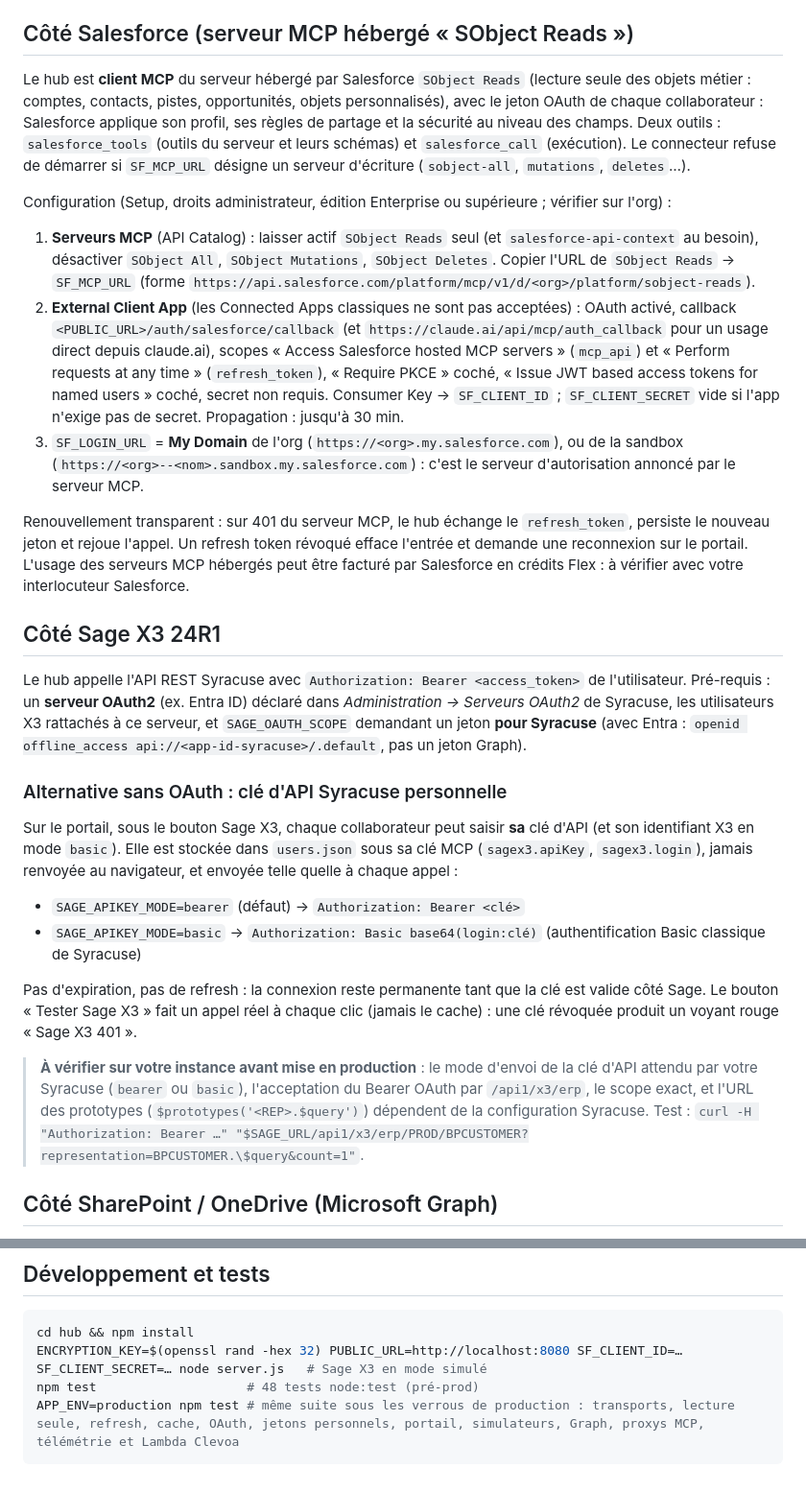
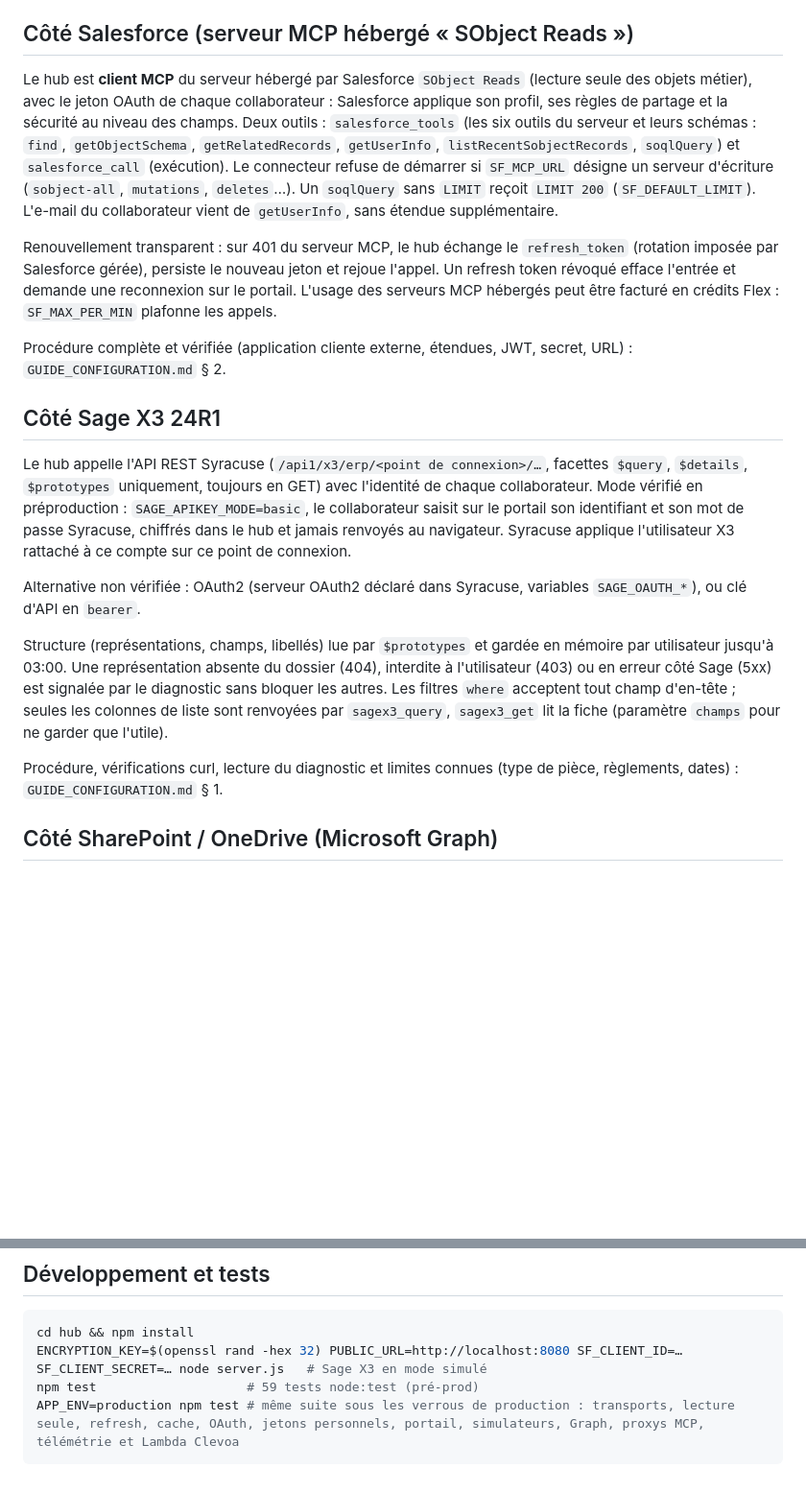
Before and after one commit to sirkazey/Charlois-mcp-finance, a Markdown page: README.md, 2 parts joined by grey strips. Shown at 96% size. Drawn GitHub-style; blank space fills up the shorter version.

````diff
--- a/README.md
+++ b/README.md
@@ -177,50 +181,37 @@ configuration résolue sans rien déployer.
 
 ## Côté Salesforce (serveur MCP hébergé « SObject Reads »)
 
-Le hub est **client MCP** du serveur hébergé par Salesforce `SObject Reads` (lecture seule des objets métier : comptes,
-contacts, pistes, opportunités, objets personnalisés), avec le jeton OAuth de chaque collaborateur : Salesforce applique
-son profil, ses règles de partage et la sécurité au niveau des champs. Deux outils : `salesforce_tools` (outils du serveur
-et leurs schémas) et `salesforce_call` (exécution). Le connecteur refuse de démarrer si `SF_MCP_URL` désigne un serveur
-d'écriture (`sobject-all`, `mutations`, `deletes`…).
+Le hub est **client MCP** du serveur hébergé par Salesforce `SObject Reads` (lecture seule des objets métier), avec le jeton
+OAuth de chaque collaborateur : Salesforce applique son profil, ses règles de partage et la sécurité au niveau des champs.
+Deux outils : `salesforce_tools` (les six outils du serveur et leurs schémas : `find`, `getObjectSchema`,
+`getRelatedRecords`, `getUserInfo`, `listRecentSobjectRecords`, `soqlQuery`) et `salesforce_call` (exécution). Le connecteur
+refuse de démarrer si `SF_MCP_URL` désigne un serveur d'écriture (`sobject-all`, `mutations`, `deletes`…). Un `soqlQuery`
+sans `LIMIT` reçoit `LIMIT 200` (`SF_DEFAULT_LIMIT`). L'e-mail du collaborateur vient de `getUserInfo`, sans étendue
+supplémentaire.
 
-Configuration (Setup, droits administrateur, édition Enterprise ou supérieure ; vérifier sur l'org) :
-1. **Serveurs MCP** (API Catalog) : laisser actif `SObject Reads` seul (et `salesforce-api-context` au besoin), désactiver
-   `SObject All`, `SObject Mutations`, `SObject Deletes`. Copier l'URL de `SObject Reads` → `SF_MCP_URL`
-   (forme `https://api.salesforce.com/platform/mcp/v1/d/<org>/platform/sobject-reads`).
-2. **External Client App** (les Connected Apps classiques ne sont pas acceptées) : OAuth activé, callback
-   `<PUBLIC_URL>/auth/salesforce/callback` (et `https://claude.ai/api/mcp/auth_callback` pour un usage direct depuis
-   claude.ai), scopes « Access Salesforce hosted MCP servers » (`mcp_api`) et « Perform requests at any time »
-   (`refresh_token`), « Require PKCE » coché, « Issue JWT based access tokens for named users » coché, secret non requis.
-   Consumer Key → `SF_CLIENT_ID` ; `SF_CLIENT_SECRET` vide si l'app n'exige pas de secret. Propagation : jusqu'à 30 min.
-3. `SF_LOGIN_URL` = **My Domain** de l'org (`https://<org>.my.salesforce.com`), ou de la sandbox
-   (`https://<org>--<nom>.sandbox.my.salesforce.com`) : c'est le serveur d'autorisation annoncé par le serveur MCP.
+Renouvellement transparent : sur 401 du serveur MCP, le hub échange le `refresh_token` (rotation imposée par Salesforce
+gérée), persiste le nouveau jeton et rejoue l'appel. Un refresh token révoqué efface l'entrée et demande une reconnexion
+sur le portail. L'usage des serveurs MCP hébergés peut être facturé en crédits Flex : `SF_MAX_PER_MIN` plafonne les appels.
 
-Renouvellement transparent : sur 401 du serveur MCP, le hub échange le `refresh_token`, persiste le nouveau jeton et rejoue
-l'appel. Un refresh token révoqué efface l'entrée et demande une reconnexion sur le portail. L'usage des serveurs MCP
-hébergés peut être facturé par Salesforce en crédits Flex : à vérifier avec votre interlocuteur Salesforce.
+Procédure complète et vérifiée (application cliente externe, étendues, JWT, secret, URL) : `GUIDE_CONFIGURATION.md` § 2.
 
 ## Côté Sage X3 24R1
 
-Le hub appelle l'API REST Syracuse avec `Authorization: Bearer <access_token>` de l'utilisateur.
-Pré-requis : un **serveur OAuth2** (ex. Entra ID) déclaré dans *Administration → Serveurs OAuth2* de Syracuse,
-les utilisateurs X3 rattachés à ce serveur, et `SAGE_OAUTH_SCOPE` demandant un jeton **pour Syracuse**
-(avec Entra : `openid offline_access api://<app-id-syracuse>/.default`, pas un jeton Graph).
+Le hub appelle l'API REST Syracuse (`/api1/x3/erp/<point de connexion>/…`, facettes `$query`, `$details`, `$prototypes`
+uniquement, toujours en GET) avec l'identité de chaque collaborateur. Mode vérifié en préproduction : `SAGE_APIKEY_MODE=basic`,
+le collaborateur saisit sur le portail son identifiant et son mot de passe Syracuse, chiffrés dans le hub et jamais renvoyés
+au navigateur. Syracuse applique l'utilisateur X3 rattaché à ce compte sur ce point de connexion.
 
-### Alternative sans OAuth : clé d'API Syracuse personnelle
+Alternative non vérifiée : OAuth2 (serveur OAuth2 déclaré dans Syracuse, variables `SAGE_OAUTH_*`), ou clé d'API en
+`bearer`.
 
-Sur le portail, sous le bouton Sage X3, chaque collaborateur peut saisir **sa** clé d'API (et son identifiant X3 en mode
-`basic`). Elle est stockée dans `users.json` sous sa clé MCP (`sagex3.apiKey`, `sagex3.login`), jamais renvoyée au
-navigateur, et envoyée telle quelle à chaque appel :
-* `SAGE_APIKEY_MODE=bearer` (défaut) → `Authorization: Bearer <clé>`
-* `SAGE_APIKEY_MODE=basic` → `Authorization: Basic base64(login:clé)` (authentification Basic classique de Syracuse)
+Structure (représentations, champs, libellés) lue par `$prototypes` et gardée en mémoire par utilisateur jusqu'à 03:00. Une
+représentation absente du dossier (404), interdite à l'utilisateur (403) ou en erreur côté Sage (5xx) est signalée par le
+diagnostic sans bloquer les autres. Les filtres `where` acceptent tout champ d'en-tête ; seules les colonnes de liste sont
+renvoyées par `sagex3_query`, `sagex3_get` lit la fiche (paramètre `champs` pour ne garder que l'utile).
 
-Pas d'expiration, pas de refresh : la connexion reste permanente tant que la clé est valide côté Sage.
-Le bouton « Tester Sage X3 » fait un appel réel à chaque clic (jamais le cache) : une clé révoquée produit un voyant rouge « Sage X3 401 ».
-
-> **À vérifier sur votre instance avant mise en production** : le mode d'envoi de la clé d'API attendu par votre
-> Syracuse (`bearer` ou `basic`), l'acceptation du Bearer OAuth par `/api1/x3/erp`,
-> le scope exact, et l'URL des prototypes (`$prototypes('<REP>.$query')`) dépendent de la configuration Syracuse.
-> Test : `curl -H "Authorization: Bearer …" "$SAGE_URL/api1/x3/erp/PROD/BPCUSTOMER?representation=BPCUSTOMER.\$query&count=1"`.
+Procédure, vérifications curl, lecture du diagnostic et limites connues (type de pièce, règlements, dates) :
+`GUIDE_CONFIGURATION.md` § 1.
 
 ## Côté SharePoint / OneDrive (Microsoft Graph)
 
@@ -282,6 +273,6 @@ Outils : `salesforce_tools`, `salesforce_call` · `sagex3_representations`, `sag
 ```bash
 cd hub && npm install
 ENCRYPTION_KEY=$(openssl rand -hex 32) PUBLIC_URL=http://localhost:8080 SF_CLIENT_ID=… SF_CLIENT_SECRET=… node server.js   # Sage X3 en mode simulé
-npm test                    # 48 tests node:test (pré-prod)
+npm test                    # 59 tests node:test (pré-prod)
 APP_ENV=production npm test # même suite sous les verrous de production : transports, lecture seule, refresh, cache, OAuth, jetons personnels, portail, simulateurs, Graph, proxys MCP, télémétrie et Lambda Clevoa
 ```
````
Also changed, not shown: other parts of README.md (+8 -4 lines), GUIDE_CONFIGURATION.md (added, +208 -0 lines), JOURNAL_TESTS.md (added, +70 -0 lines).
